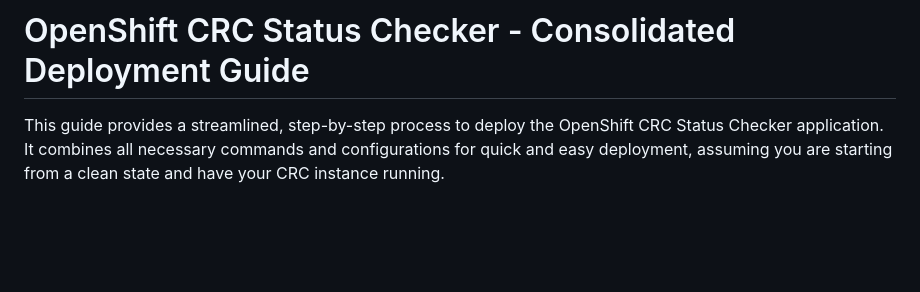
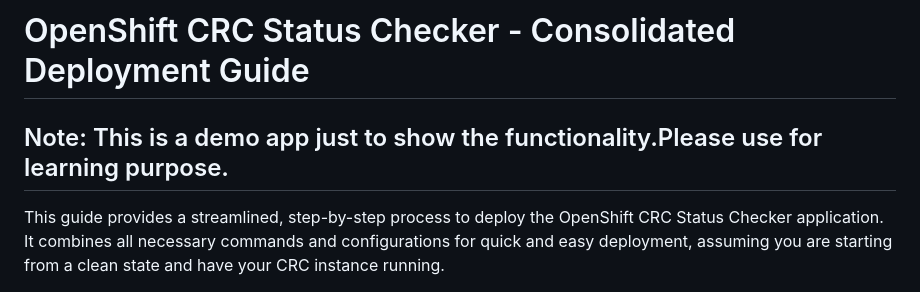
Before and after one commit to Ragupathym/openshift-crc-on-gcp, a Markdown page: oc-sample-app/README.md, the part around the change. Drawn GitHub-style; blank space fills up the shorter version.

```diff
--- a/oc-sample-app/README.md
+++ b/oc-sample-app/README.md
@@ -1,4 +1,6 @@
 # OpenShift CRC Status Checker - Consolidated Deployment Guide
+
+## Note: This is a demo app just to show the functionality.Please use for learning purpose.
 
 This guide provides a streamlined, step-by-step process to deploy the OpenShift CRC Status Checker application. It combines all necessary commands and configurations for quick and easy deployment, assuming you are starting from a clean state and have your CRC instance running.
 
```
